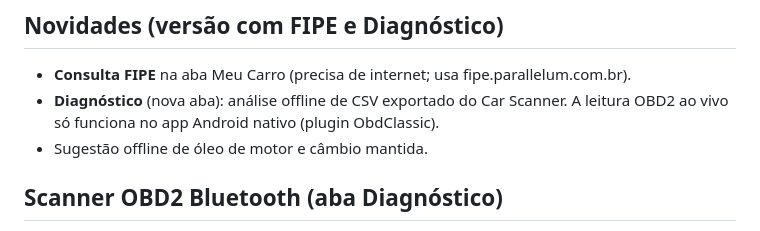
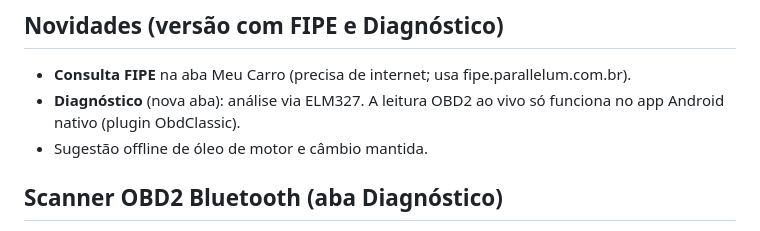
Before and after one commit to AdrielFreud/adrielfreud.github.io, a Markdown page: README.md, the part around the change. Drawn GitHub-style.

```diff
--- a/README.md
+++ b/README.md
@@ -27,7 +27,7 @@ Abra no Chrome e toque em **Instalar app**.
 
 ## Novidades (versão com FIPE e Diagnóstico)
 - **Consulta FIPE** na aba Meu Carro (precisa de internet; usa fipe.parallelum.com.br).
-- **Diagnóstico** (nova aba): análise offline de CSV exportado do Car Scanner. A leitura OBD2 ao vivo só funciona no app Android nativo (plugin ObdClassic).
+- **Diagnóstico** (nova aba): análise via ELM327. A leitura OBD2 ao vivo só funciona no app Android nativo (plugin ObdClassic).
 - Sugestão offline de óleo de motor e câmbio mantida.
 
 ## Scanner OBD2 Bluetooth (aba Diagnóstico)
```
